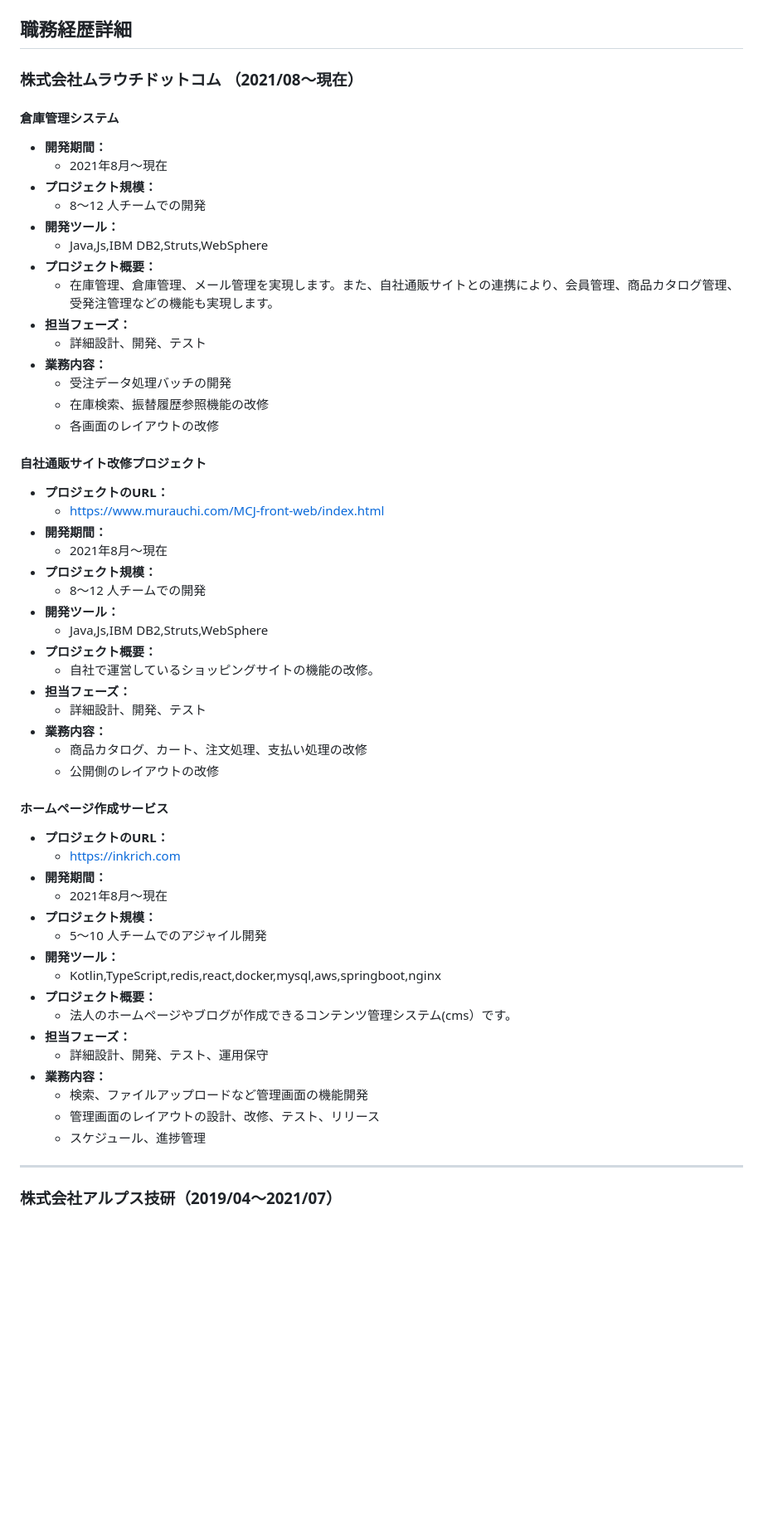
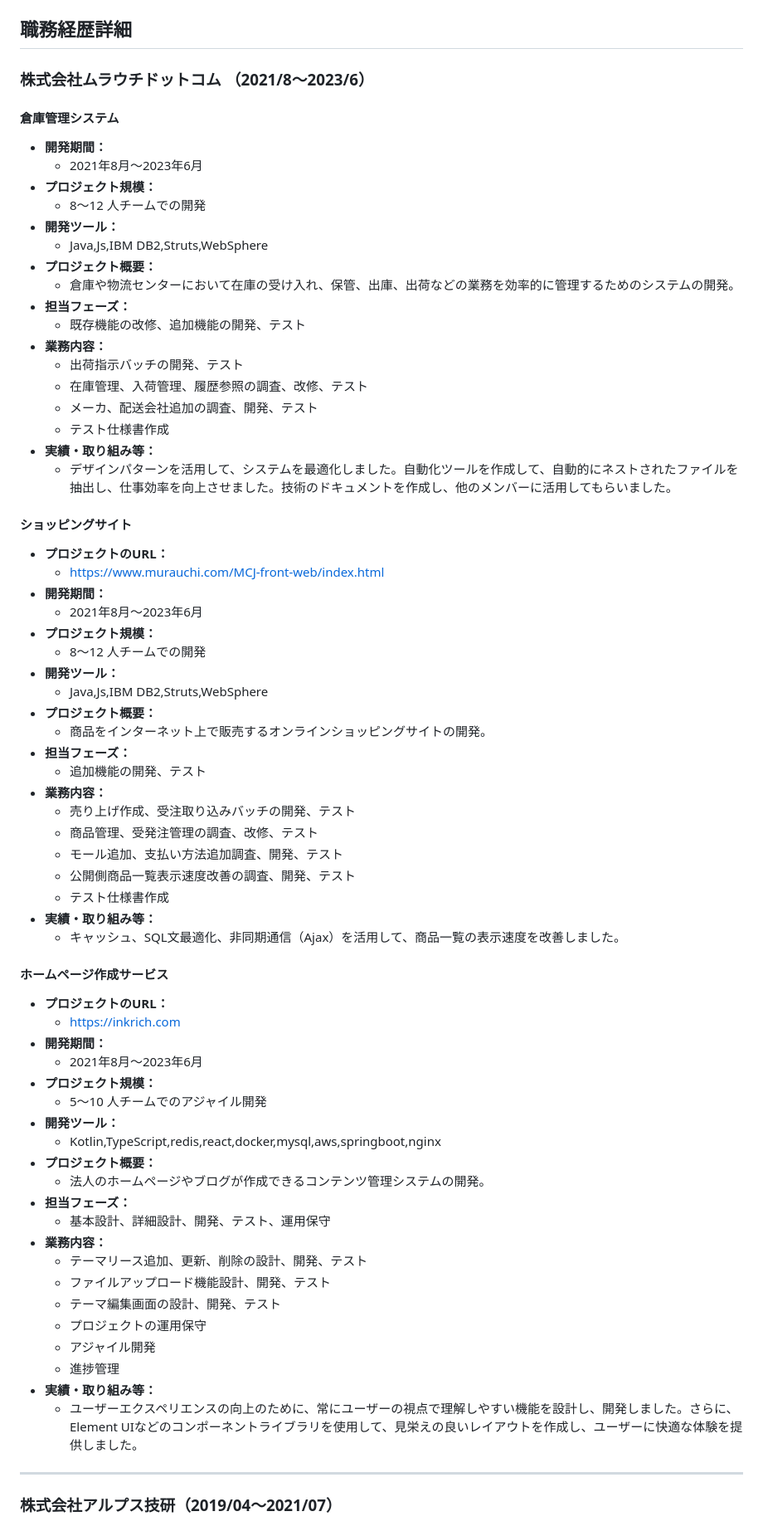
Before and after one commit to djydjy333/djydjy333.github.io, a Markdown page: README.md, the part around one of its changes. Shown at 83% size. Rendered like a GitHub page; blank space fills up the shorter version.

```diff
--- a/README.md
+++ b/README.md
@@ -42,57 +42,71 @@
 
 ## 職務経歴詳細
 
-### 株式会社ムラウチドットコム （2021/08〜現在）
+### 株式会社ムラウチドットコム （2021/8〜2023/6）
 #### 倉庫管理システム
 - **開発期間：**
-    - 2021年8月～現在
+    - 2021年8月～2023年6月
 - **プロジェクト規模：**
     - 8〜12 人チームでの開発
 - **開発ツール：**
     - Java,Js,IBM DB2,Struts,WebSphere
 - **プロジェクト概要：**
-    - 在庫管理、倉庫管理、メール管理を実現します。また、自社通販サイトとの連携により、会員管理、商品カタログ管理、受発注管理などの機能も実現します。
+    - 倉庫や物流センターにおいて在庫の受け入れ、保管、出庫、出荷などの業務を効率的に管理するためのシステムの開発。
 - **担当フェーズ：**
-    - 詳細設計、開発、テスト
+    - 既存機能の改修、追加機能の開発、テスト
 - **業務内容：**
-    - 受注データ処理バッチの開発
-    - 在庫検索、振替履歴参照機能の改修
-    - 各画面のレイアウトの改修
+    - 出荷指示バッチの開発、テスト
+    - 在庫管理、入荷管理、履歴参照の調査、改修、テスト
+    - メーカ、配送会社追加の調査、開発、テスト
+    - テスト仕様書作成
+- **実績・取り組み等：**
+  - デザインパターンを活用して、システムを最適化しました。自動化ツールを作成して、自動的にネストされたファイルを抽出し、仕事効率を向上させました。技術のドキュメントを作成し、他のメンバーに活用してもらいました。
 
-#### 自社通販サイト改修プロジェクト
+#### ショッピングサイト
 - **プロジェクトのURL：**
     - [https://www.murauchi.com/MCJ-front-web/index.html](https://www.murauchi.com/MCJ-front-web/index.html)
 - **開発期間：**
-    - 2021年8月～現在
+    - 2021年8月～2023年6月
 - **プロジェクト規模：**
     - 8〜12 人チームでの開発
 - **開発ツール：**
     - Java,Js,IBM DB2,Struts,WebSphere
 - **プロジェクト概要：**
-    - 自社で運営しているショッピングサイトの機能の改修。
+    - 商品をインターネット上で販売するオンラインショッピングサイトの開発。
 - **担当フェーズ：**
-    - 詳細設計、開発、テスト
+    - 追加機能の開発、テスト
 - **業務内容：**
-    - 商品カタログ、カート、注文処理、支払い処理の改修
-    - 公開側のレイアウトの改修
+    - 売り上げ作成、受注取り込みバッチの開発、テスト
+    - 商品管理、受発注管理の調査、改修、テスト
+    - モール追加、支払い方法追加調査、開発、テスト
+    - 公開側商品一覧表示速度改善の調査、開発、テスト
+    - テスト仕様書作成
+- **実績・取り組み等：**
+  - キャッシュ、SQL文最適化、非同期通信（Ajax）を活用して、商品一覧の表示速度を改善しました。
 
 #### ホームページ作成サービス
 - **プロジェクトのURL：**
     - [https://inkrich.com](https://inkrich.com)
 - **開発期間：**
-    - 2021年8月～現在
+    - 2021年8月～2023年6月
 - **プロジェクト規模：**
     - 5〜10 人チームでのアジャイル開発
 - **開発ツール：**
     - Kotlin,TypeScript,redis,react,docker,mysql,aws,springboot,nginx
 - **プロジェクト概要：**
-    - 法人のホームページやブログが作成できるコンテンツ管理システム(cms）です。
+    - 法人のホームページやブログが作成できるコンテンツ管理システムの開発。
 - **担当フェーズ：**
-    - 詳細設計、開発、テスト、運用保守
+    - 基本設計、詳細設計、開発、テスト、運用保守
 - **業務内容：**
-    - 検索、ファイルアップロードなど管理画面の機能開発
-    - 管理画面のレイアウトの設計、改修、テスト、リリース
-    - スケジュール、進捗管理
+    - テーマリース追加、更新、削除の設計、開発、テスト
+    - ファイルアップロード機能設計、開発、テスト
+    - テーマ編集画面の設計、開発、テスト
+    - プロジェクトの運用保守
+    - アジャイル開発
+    - 進捗管理
+- **実績・取り組み等：**
+  - ユーザーエクスペリエンスの向上のために、常にユーザーの視点で理解しやすい機能を設計し、開発しました。さらに、Element UIなどのコンポーネントライブラリを使用して、見栄えの良いレイアウトを作成し、ユーザーに快適な体験を提供しました。
+
 ---
 
 ### 株式会社アルプス技研（2019/04〜2021/07）
```
Also changed, not shown: other parts of README.md (+29 -17 lines).
